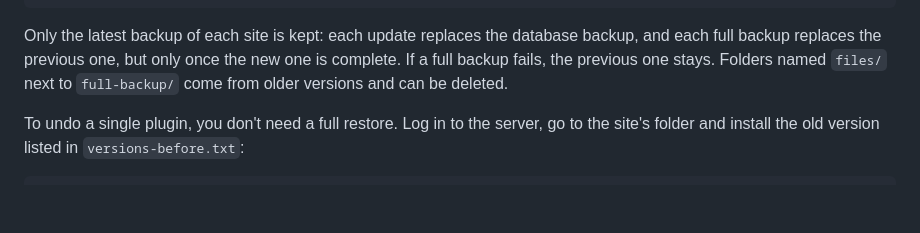
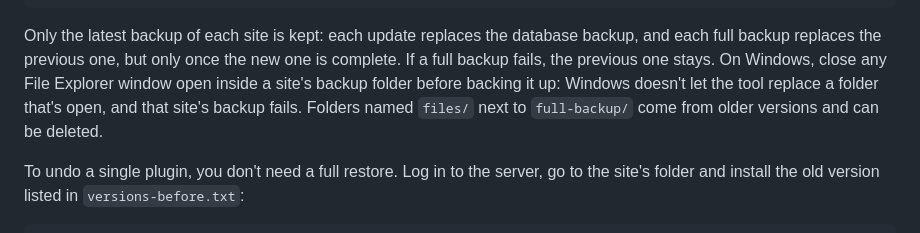
Before and after one commit to nicob201/wp-updater-free, a Markdown page: README.md, the part around the change. Rendered like a GitHub page; blank space fills up the shorter version.

````diff
--- a/README.md
+++ b/README.md
@@ -164,7 +164,7 @@ data/backups/<user>@<host>/<site address>/
     backup.json          when it was made and how big it is
 ```
 
-Only the latest backup of each site is kept: each update replaces the database backup, and each full backup replaces the previous one, but only once the new one is complete. If a full backup fails, the previous one stays. Folders named `files/` next to `full-backup/` come from older versions and can be deleted.
+Only the latest backup of each site is kept: each update replaces the database backup, and each full backup replaces the previous one, but only once the new one is complete. If a full backup fails, the previous one stays. On Windows, close any File Explorer window open inside a site's backup folder before backing it up: Windows doesn't let the tool replace a folder that's open, and that site's backup fails. Folders named `files/` next to `full-backup/` come from older versions and can be deleted.
 
 To undo a single plugin, you don't need a full restore. Log in to the server, go to the site's folder and install the old version listed in `versions-before.txt`:
 
````
Also changed, not shown: README.es.md (+1 -1 lines).
